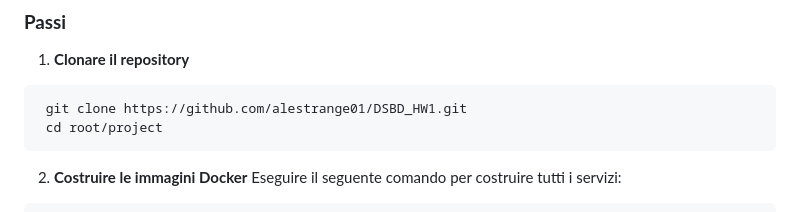
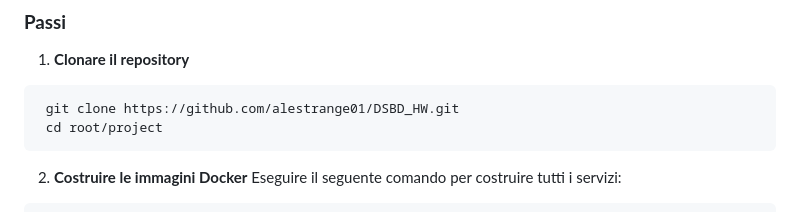
Before and after one commit to alestrange01/DSBD_HW, a Markdown page: README.md, the part around the change. Rendered like a GitHub page.

Commit message:
Little typo fix
DSBD_HW1-->DSBD_HW

````diff
--- a/README.md
+++ b/README.md
@@ -297,7 +297,7 @@ Assicurarsi che siano installati i seguenti elementi:
 1. **Clonare il repository**
 
 ```bash
- git clone https://github.com/alestrange01/DSBD_HW1.git
+ git clone https://github.com/alestrange01/DSBD_HW.git
  cd root/project
 ```
 
````
